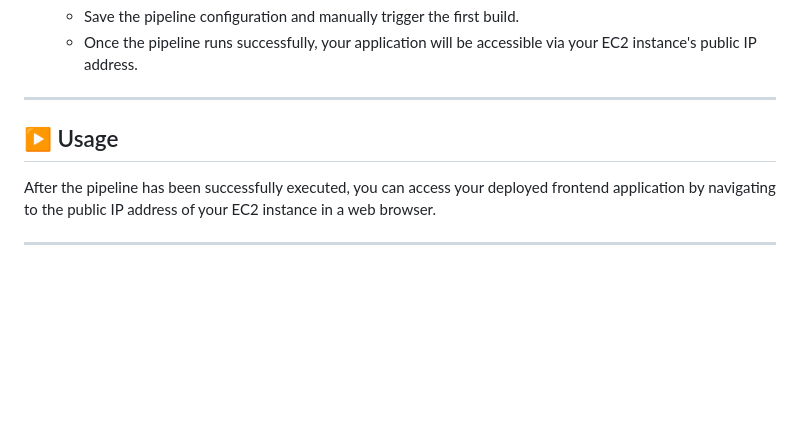
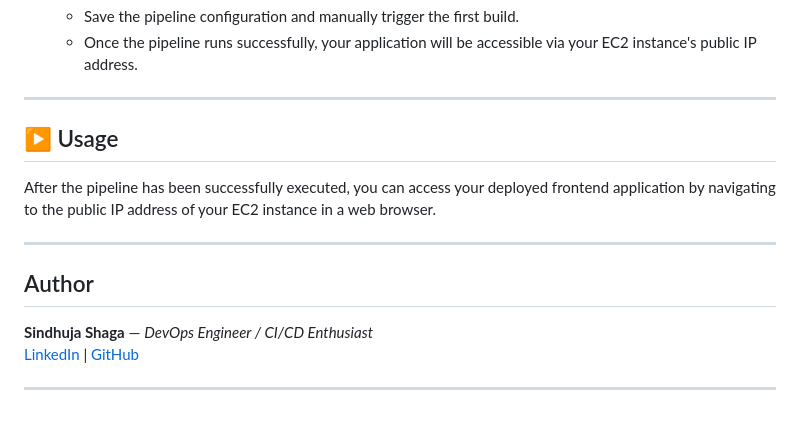
Before and after one commit to SindhujaShaga/End-to-End-Frontend-Deployment, a Markdown page: README.md, the part around the change. Drawn GitHub-style; blank space fills up the shorter version.

```diff
--- a/README.md
+++ b/README.md
@@ -91,8 +91,15 @@ Before you begin, ensure you have the following:
 
 ---
 
+
 ## ▶️ Usage
 
 After the pipeline has been successfully executed, you can access your deployed frontend application by navigating to the public IP address of your EC2 instance in a web browser.
 
 ---
+
+## Author
+**Sindhuja Shaga** — *DevOps Engineer / CI/CD Enthusiast*
+[LinkedIn](https://www.linkedin.com/in/sindhuja-shaga/) | [GitHub](https://github.com/SindhujaShaga?tab=repositories)
+
+---
```
